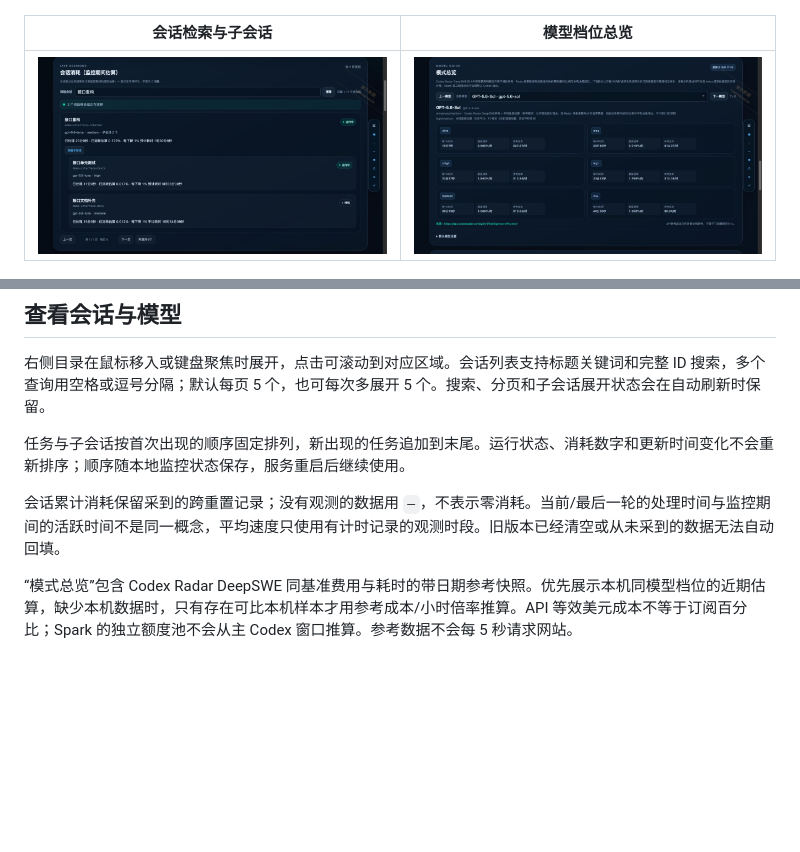
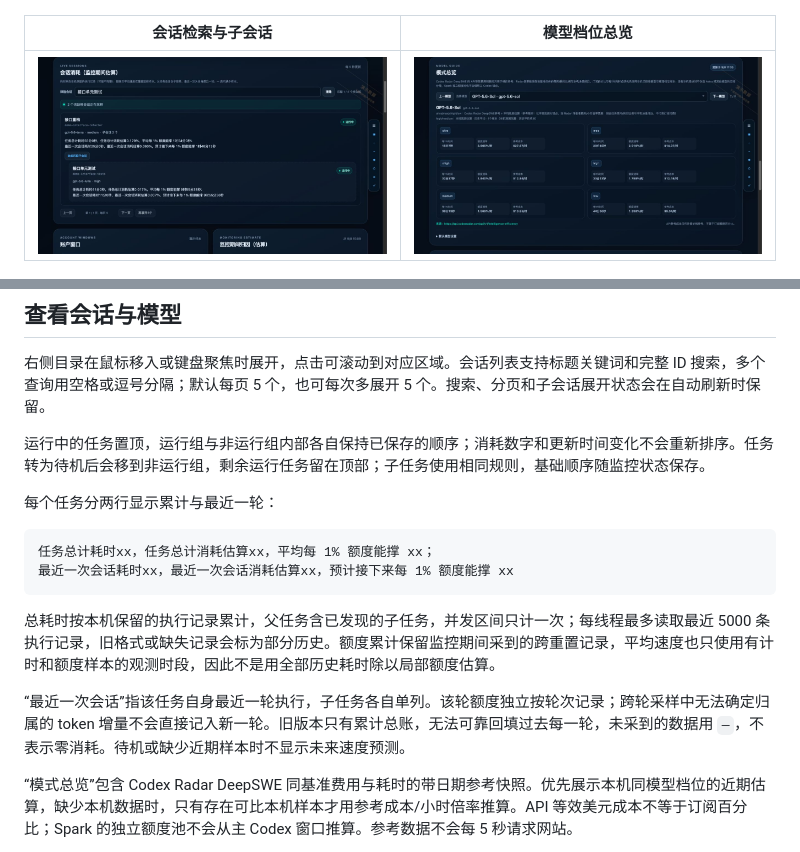
Before and after one commit to tristan-me/codex-quota-monitor, a Markdown page: README.md, 2 parts joined by grey strips. GitHub-like rendering; pictures changed too: docs/images/sessions.jpg; blank space fills up the shorter version.

````diff
--- a/README.md
+++ b/README.md
@@ -53,9 +53,18 @@ Codex Quota Monitor 是一个本地运行的 v0.2.0 beta 插件，用来观察 C
 
 右侧目录在鼠标移入或键盘聚焦时展开，点击可滚动到对应区域。会话列表支持标题关键词和完整 ID 搜索，多个查询用空格或逗号分隔；默认每页 5 个，也可每次多展开 5 个。搜索、分页和子会话展开状态会在自动刷新时保留。
 
-任务与子会话按首次出现的顺序固定排列，新出现的任务追加到末尾。运行状态、消耗数字和更新时间变化不会重新排序；顺序随本地监控状态保存，服务重启后继续使用。
+运行中的任务置顶，运行组与非运行组内部各自保持已保存的顺序；消耗数字和更新时间变化不会重新排序。任务转为待机后会移到非运行组，剩余运行任务留在顶部；子任务使用相同规则，基础顺序随监控状态保存。
 
-会话累计消耗保留采到的跨重置记录；没有观测的数据用 `—`，不表示零消耗。当前/最后一轮的处理时间与监控期间的活跃时间不是同一概念，平均速度只使用有计时记录的观测时段。旧版本已经清空或从未采到的数据无法自动回填。
+每个任务分两行显示累计与最近一轮：
+
+```text
+任务总计耗时xx，任务总计消耗估算xx，平均每 1% 额度能撑 xx；
+最近一次会话耗时xx，最近一次会话消耗估算xx，预计接下来每 1% 额度能撑 xx
+```
+
+总耗时按本机保留的执行记录累计，父任务含已发现的子任务，并发区间只计一次；每线程最多读取最近 5000 条执行记录，旧格式或缺失记录会标为部分历史。额度累计保留监控期间采到的跨重置记录，平均速度也只使用有计时和额度样本的观测时段，因此不是用全部历史耗时除以局部额度估算。
+
+“最近一次会话”指该任务自身最近一轮执行，子任务各自单列。该轮额度独立按轮次记录；跨轮采样中无法确定归属的 token 增量不会直接记入新一轮。旧版本只有累计总账，无法可靠回填过去每一轮，未采到的数据用 `—`，不表示零消耗。待机或缺少近期样本时不显示未来速度预测。
 
 “模式总览”包含 Codex Radar DeepSWE 同基准费用与耗时的带日期参考快照。优先展示本机同模型档位的近期估算，缺少本机数据时，只有存在可比本机样本才用参考成本/小时倍率推算。API 等效美元成本不等于订阅百分比；Spark 的独立额度池不会从主 Codex 窗口推算。参考数据不会每 5 秒请求网站。
 
````
Also changed, not shown: README.en.md (+6 -2 lines), 13 other files.
